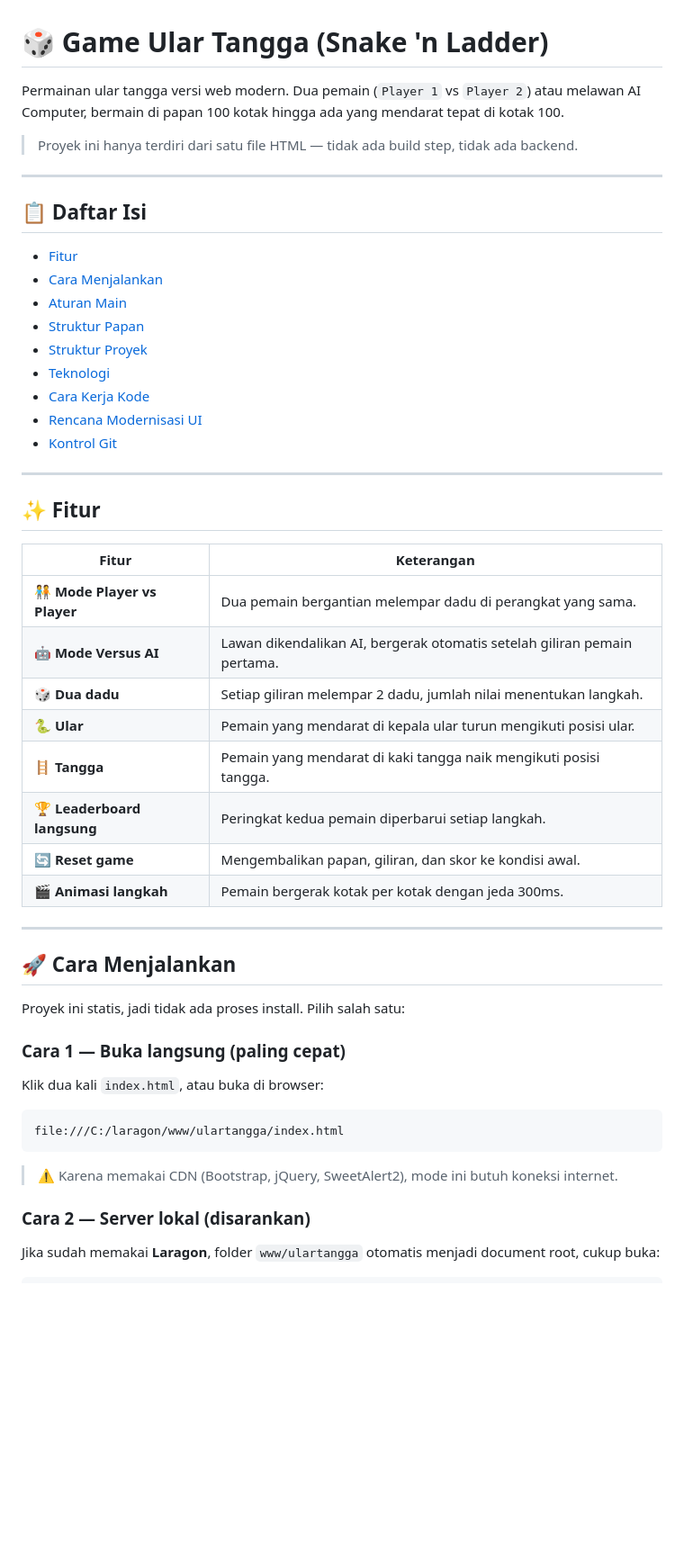
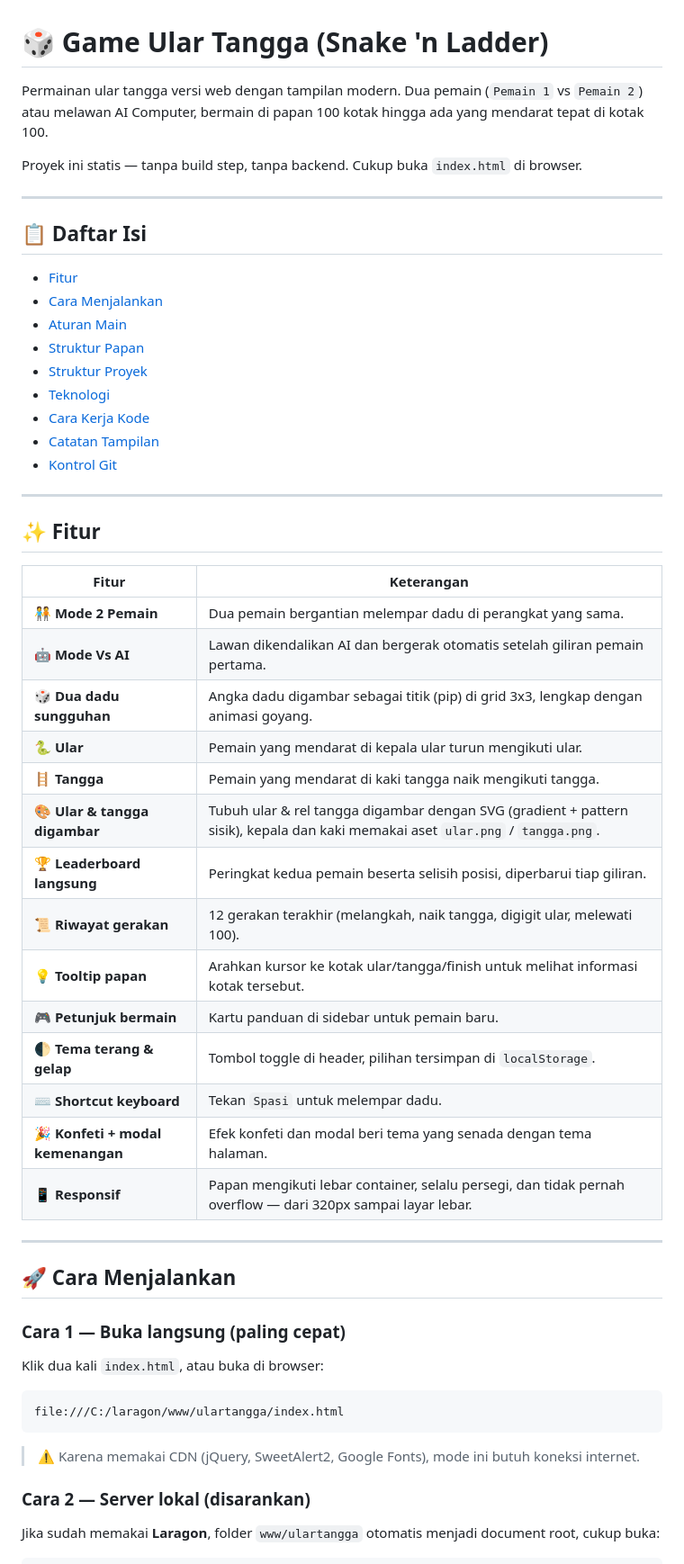
Before and after one commit to AmirulJusticia0507/ulartangga, a Markdown page: README.md, the part around one of its changes. Shown at 90% size. Drawn GitHub-style; blank space fills up the shorter version.

````diff
--- a/README.md
+++ b/README.md
@@ -1,9 +1,9 @@
 # 🎲 Game Ular Tangga (Snake 'n Ladder)
 
-Permainan ular tangga versi web modern. Dua pemain (`Player 1` vs `Player 2`) atau melawan
-AI Computer, bermain di papan 100 kotak hingga ada yang mendarat tepat di kotak 100.
+Permainan ular tangga versi web dengan tampilan modern. Dua pemain (`Pemain 1` vs `Pemain 2`)
+atau melawan AI Computer, bermain di papan 100 kotak hingga ada yang mendarat tepat di kotak 100.
 
-> Proyek ini hanya terdiri dari satu file HTML — tidak ada build step, tidak ada backend.
+Proyek ini statis — tanpa build step, tanpa backend. Cukup buka `index.html` di browser.
 
 ---
 
@@ -16,7 +16,7 @@ AI Computer, bermain di papan 100 kotak hingga ada yang mendarat tepat di kotak
 - [Struktur Proyek](#-struktur-proyek)
 - [Teknologi](#-teknologi)
 - [Cara Kerja Kode](#-cara-kerja-kode)
-- [Rencana Modernisasi UI](#-rencana-modernisasi-ui)
+- [Catatan Tampilan](#-catatan-tampilan)
 - [Kontrol Git](#-kontrol-git)
 
 ---
@@ -25,20 +25,24 @@ AI Computer, bermain di papan 100 kotak hingga ada yang mendarat tepat di kotak
 
 | Fitur | Keterangan |
 | --- | --- |
-| 🧑‍🤝‍🧑 **Mode Player vs Player** | Dua pemain bergantian melempar dadu di perangkat yang sama. |
-| 🤖 **Mode Versus AI** | Lawan dikendalikan AI, bergerak otomatis setelah giliran pemain pertama. |
-| 🎲 **Dua dadu** | Setiap giliran melempar 2 dadu, jumlah nilai menentukan langkah. |
-| 🐍 **Ular** | Pemain yang mendarat di kepala ular turun mengikuti posisi ular. |
-| 🪜 **Tangga** | Pemain yang mendarat di kaki tangga naik mengikuti posisi tangga. |
-| 🏆 **Leaderboard langsung** | Peringkat kedua pemain diperbarui setiap langkah. |
-| 🔄 **Reset game** | Mengembalikan papan, giliran, dan skor ke kondisi awal. |
-| 🎬 **Animasi langkah** | Pemain bergerak kotak per kotak dengan jeda 300ms. |
+| 🧑‍🤝‍🧑 **Mode 2 Pemain** | Dua pemain bergantian melempar dadu di perangkat yang sama. |
+| 🤖 **Mode Vs AI** | Lawan dikendalikan AI dan bergerak otomatis setelah giliran pemain pertama. |
+| 🎲 **Dua dadu sungguhan** | Angka dadu digambar sebagai titik (pip) di grid 3x3, lengkap dengan animasi goyang. |
+| 🐍 **Ular** | Pemain yang mendarat di kepala ular turun mengikuti ular. |
+| 🪜 **Tangga** | Pemain yang mendarat di kaki tangga naik mengikuti tangga. |
+| 🎨 **Ular & tangga digambar** | Tubuh ular & rel tangga digambar dengan SVG (gradient + pattern sisik), kepala dan kaki memakai aset `ular.png` / `tangga.png`. |
+| 🏆 **Leaderboard langsung** | Peringkat kedua pemain beserta selisih posisi, diperbarui tiap giliran. |
+| 📜 **Riwayat gerakan** | 12 gerakan terakhir (melangkah, naik tangga, digigit ular, melewati 100). |
+| 💡 **Tooltip papan** | Arahkan kursor ke kotak ular/tangga/finish untuk melihat informasi kotak tersebut. |
+| 🎮 **Petunjuk bermain** | Kartu panduan di sidebar untuk pemain baru. |
+| 🌓 **Tema terang & gelap** | Tombol toggle di header, pilihan tersimpan di `localStorage`. |
+| ⌨️ **Shortcut keyboard** | Tekan `Spasi` untuk melempar dadu. |
+| 🎉 **Konfeti + modal kemenangan** | Efek konfeti dan modal beri tema yang senada dengan tema halaman. |
+| 📱 **Responsif** | Papan mengikuti lebar container, selalu persegi, dan tidak pernah overflow — dari 320px sampai layar lebar. |
 
 ---
 
 ## 🚀 Cara Menjalankan
-
-Proyek ini statis, jadi tidak ada proses install. Pilih salah satu:
 
 ### Cara 1 — Buka langsung (paling cepat)
 
@@ -48,7 +52,7 @@ Klik dua kali `index.html`, atau buka di browser:
 file:///C:/laragon/www/ulartangga/index.html
 ```
 
-> ⚠️ Karena memakai CDN (Bootstrap, jQuery, SweetAlert2), mode ini butuh koneksi internet.
+> ⚠️ Karena memakai CDN (jQuery, SweetAlert2, Google Fonts), mode ini butuh koneksi internet.
 
 ### Cara 2 — Server lokal (disarankan)
 
````
Also changed, not shown: other parts of README.md (+83 -72 lines).
